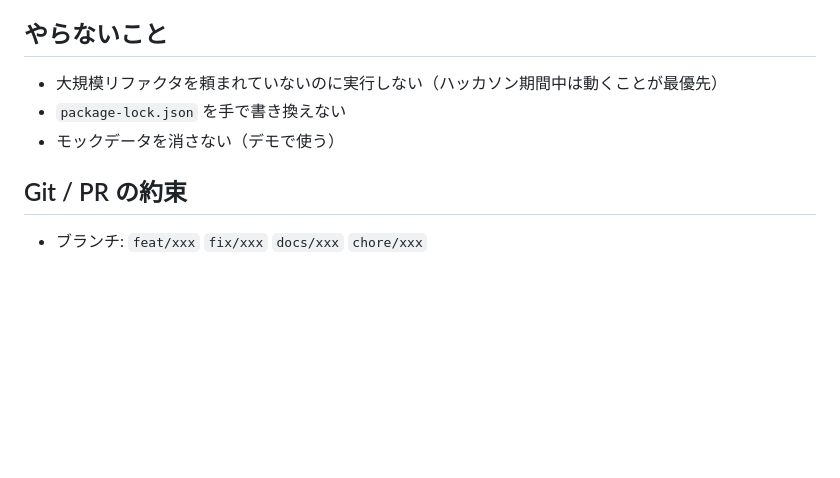
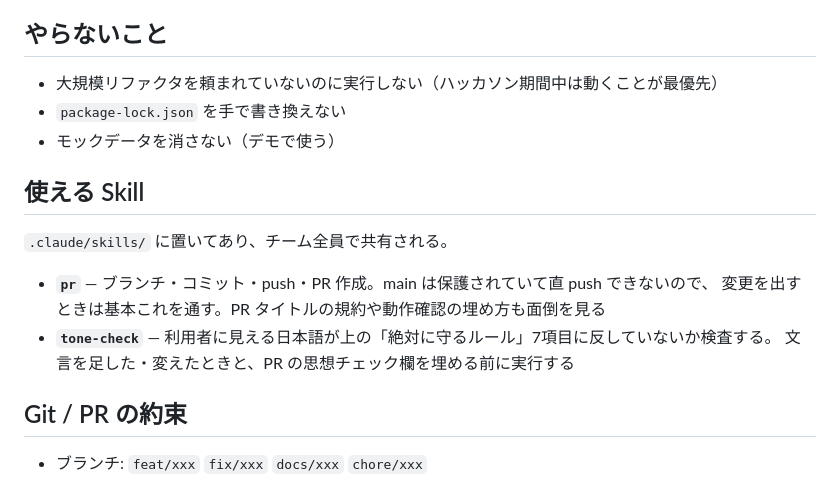
Before and after one commit to yuai-project/yuai, a Markdown page: CLAUDE.md, the part around the change. GitHub-like rendering; blank space fills up the shorter version.

Commit message:
chore: チーム共有の Skill を2つ追加（pr / tone-check）
main が ruleset で保護され直 push できなくなったため、ブランチ作成から
PR 作成までの手順を Skill 化する。あわせて、このプロダクトの価値そのもの
である文言の思想チェックも Skill にする。

- pr: ブランチ命名・lint/build の実行・Conventional Commits・PR テンプレの
  埋め方・モバイル幅でのスクショ・approve 1件必須までを手順化
- tone-check: 利用者に見える日本語を7項目（断定しない / ラベリングしない /
  約束しない / 安全優先 など）で検査し、該当箇所と書き換え案を出す
- CLAUDE.md から両 Skill を参照できるようにする

Co-Authored-By: Claude Opus 5 <noreply@anthropic.com>

```diff
--- a/CLAUDE.md
+++ b/CLAUDE.md
@@ -71,6 +71,15 @@ src/
 - `package-lock.json` を手で書き換えない
 - モックデータを消さない（デモで使う）
 
+## 使える Skill
+
+`.claude/skills/` に置いてあり、チーム全員で共有される。
+
+- **`pr`** — ブランチ・コミット・push・PR 作成。main は保護されていて直 push できないので、
+  変更を出すときは基本これを通す。PR タイトルの規約や動作確認の埋め方も面倒を見る
+- **`tone-check`** — 利用者に見える日本語が上の「絶対に守るルール」7項目に反していないか検査する。
+  文言を足した・変えたときと、PR の思想チェック欄を埋める前に実行する
+
 ## Git / PR の約束
 
 - ブランチ: `feat/xxx` `fix/xxx` `docs/xxx` `chore/xxx`
```
Also changed, not shown: 2 other files.
